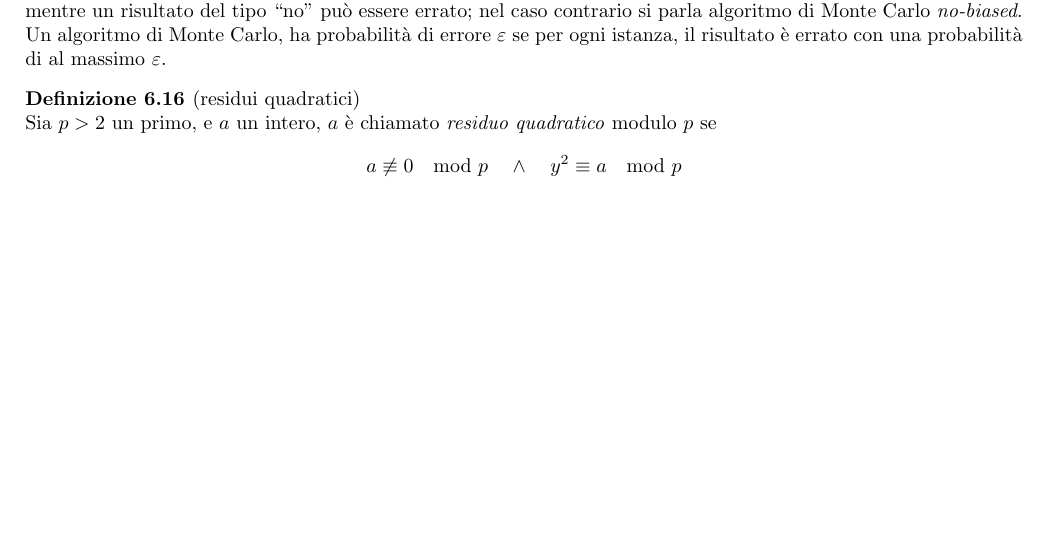
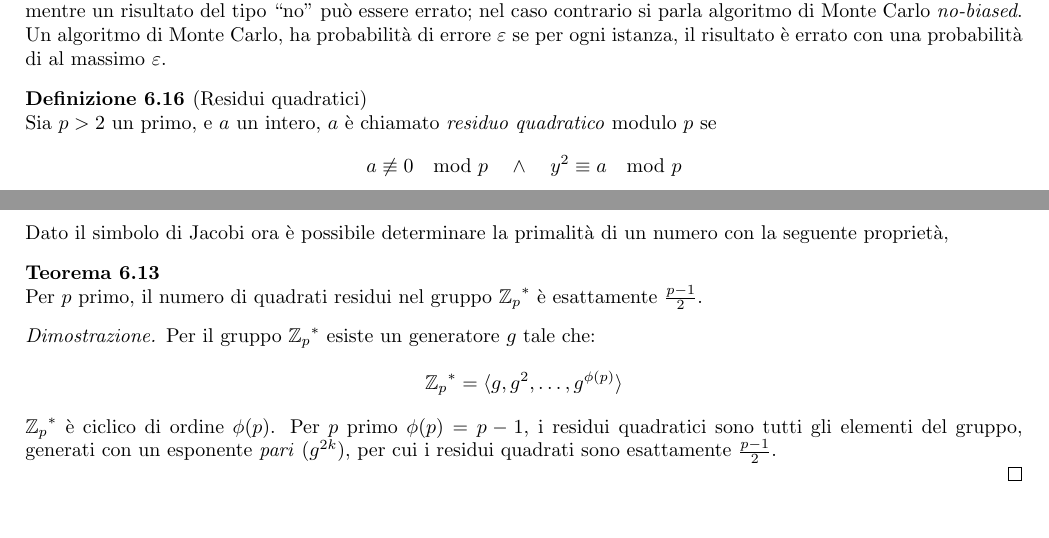
Before and after one commit to mirco0/AppuntiCrittografia, a LaTeX document (main.tex, which reads contents/RSA.tex): part of page 44 of 45 before the commit and two parts of pages 44 and 46 of 46 after it, the two joined at a grey line, cut so that both start at the same text, the shorter picture padded with empty space. Compiled offline with pdfLaTeX.

Commit message:
Teorema delle lezioni

```diff
--- a/contents/RSA.tex
+++ b/contents/RSA.tex
@@ -259,7 +259,7 @@ Ci sono diversi approcci per risolvere il problema, gli algoritmi proposti spess
     Un algoritmo di Monte Carlo \emph{yes-biased} è un algoritmo il cui risultato è sempre corretto nel caso di risposta ``si'', mentre un risultato del tipo ``no'' può essere errato; nel caso contrario si parla algoritmo di Monte Carlo \emph{no-biased}. Un algoritmo di Monte Carlo, ha probabilità di errore $\varepsilon$ se per ogni istanza, il risultato è errato con una probabilità di al massimo $\varepsilon$.
 \end{definition}
 
-\begin{definition}[residui quadratici]
+\begin{definition}[Residui quadratici]
     Sia $p>2$ un primo, e $a$ un intero, $a$ è chiamato \emph{residuo quadratico} modulo $p$ se
     \[
         a \not\equiv 0 \mod p \quad \land \quad  y^2 \equiv a \mod p
@@ -353 +353,17 @@ Un altro risultato importante riguardante il numero di \emph{Legendre} è la seg
 \end{definition}
+
+\noindent
+Dato il simbolo di Jacobi ora è possibile determinare la primalità di un numero con la seguente proprietà,
+\begin{theorem}
+    Per $p$ primo, il numero di quadrati residui nel gruppo ${\mathbb{Z}_p}^*$ è esattamente $\frac{p-1}{2}$.
+\end{theorem}
+\begin{proof}
+    Per il gruppo ${\mathbb{Z}_p}^*$ esiste un generatore $g$ tale che:
+    \[
+        {\mathbb{Z}_p}^* = \langle g,g^2,\dots,g^{\phi(p)} \rangle
+    \]
+    ${\mathbb{Z}_p}^*$ è ciclico di ordine $\phi(p)$. Per $p$ primo $\phi(p) = p-1$, i residui quadratici sono tutti gli elementi del gruppo, generati con un esponente \emph{pari} ($g^{2k}$), per cui i residui quadrati sono esattamente $\frac{p-1}{2}$.
+
+\end{proof}
+%TODO: Verificare, ho scritto un'idea che avevo in mente, comunque mi sembra corretta, torna con gli appunti del prof
+%Sembra sensato vedendo l'algoritmo di Miller Rabin
```
Also changed, not shown: contents/RSA.tex (2 more changed lines).
